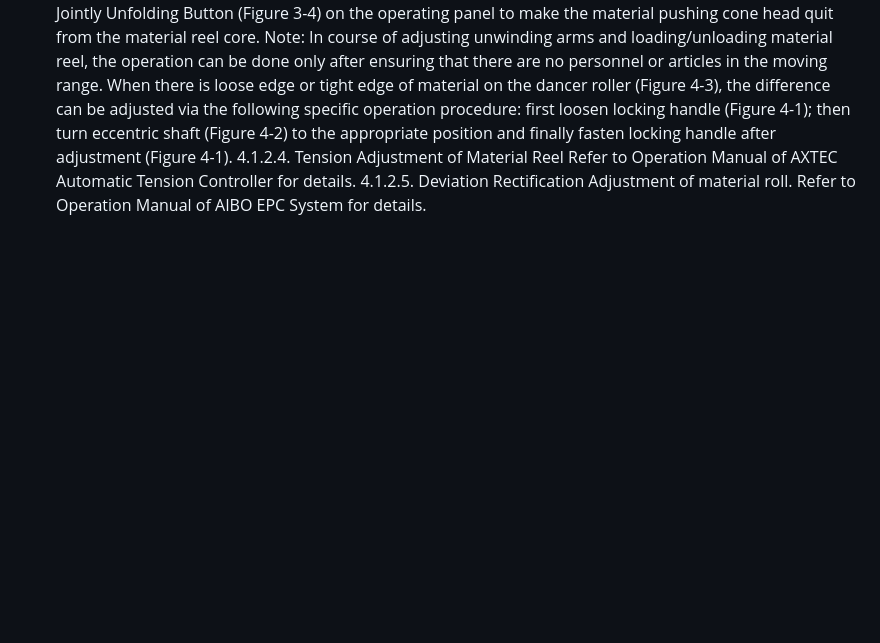
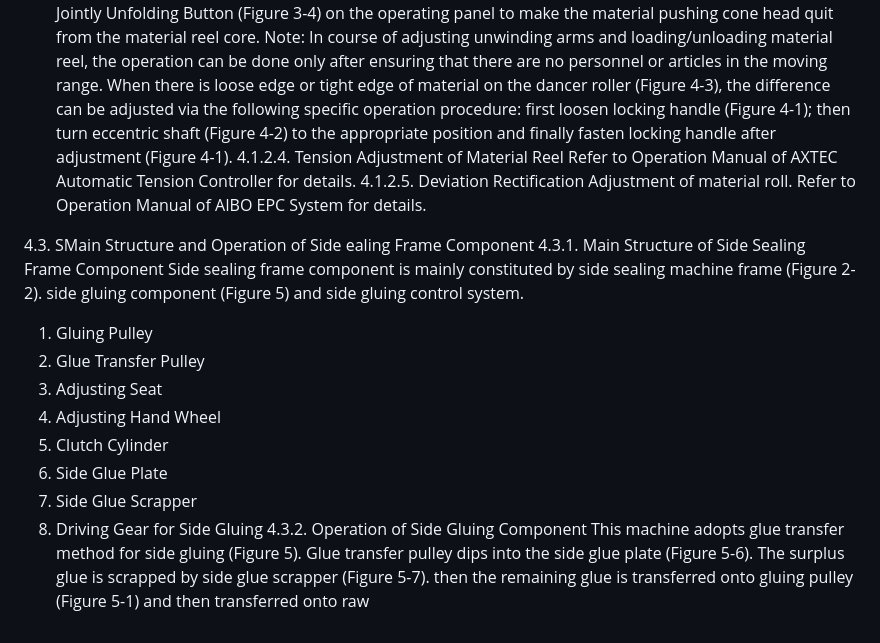
Before and after one commit to AgustinMadygraf/ESPWROOM32, a Markdown page: docs/ZD-FJ13+t 4.1 .md, the part around the change. Drawn GitHub-style; blank space fills up the shorter version.

```diff
--- a/docs/ZD-FJ13+t 4.1 .md
+++ b/docs/ZD-FJ13+t 4.1 .md
@@ -35,3 +35,17 @@ When there is loose edge or tight edge of material on the dancer roller (Figure
 Refer to Operation Manual of AXTEC Automatic Tension Controller for details.
 4.1.2.5. Deviation Rectification Adjustment of material roll.
 Refer to Operation Manual of AIBO EPC System for details.
+
+4.3. SMain Structure and Operation of Side ealing Frame Component
+4.3.1. Main Structure of Side Sealing Frame Component
+Side sealing frame component is mainly constituted by side sealing machine frame (Figure 2-2). side gluing component (Figure 5) and side gluing control system.
+1. Gluing Pulley
+2. Glue Transfer Pulley
+3. Adjusting Seat
+4. Adjusting Hand Wheel
+5. Clutch Cylinder
+6. Side Glue Plate
+7. Side Glue Scrapper
+8. Driving Gear for Side Gluing
+4.3.2. Operation of Side Gluing Component
+This machine adopts glue transfer method for side gluing (Figure 5). Glue transfer pulley dips into the side glue plate (Figure 5-6). The surplus glue is scrapped by side glue scrapper (Figure 5-7). then the remaining glue is transferred onto gluing pulley (Figure 5-1) and then transferred onto raw
```
